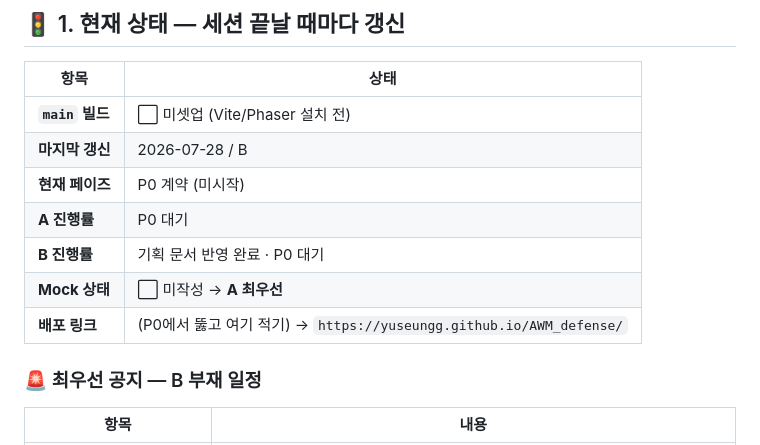
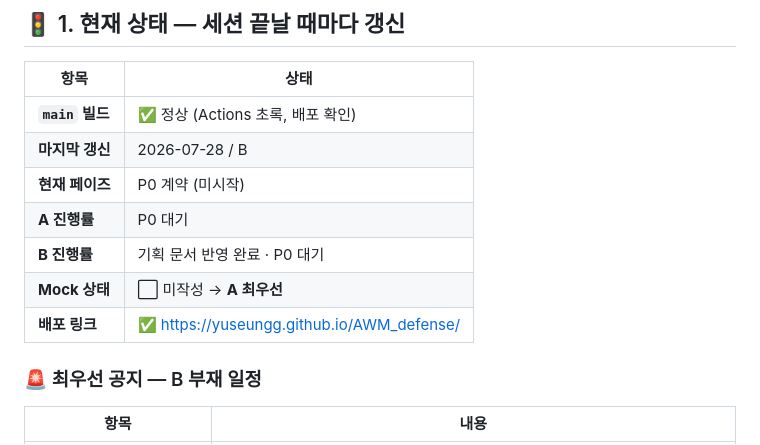
Before and after one commit to yuseungg/AWM_defense, a Markdown page: SYNC.md, the part around the change. Rendered like a GitHub page.

Commit message:
docs: 배포 링크 기록 + main 빌드 상태 갱신

```diff
--- a/SYNC.md
+++ b/SYNC.md
@@ -14,13 +14,13 @@
 
 | 항목 | 상태 |
 |---|---|
-| **`main` 빌드** | ⬜ 미셋업 (Vite/Phaser 설치 전) |
+| **`main` 빌드** | ✅ 정상 (Actions 초록, 배포 확인) |
 | **마지막 갱신** | 2026-07-28 / B |
 | **현재 페이즈** | P0 계약 (미시작) |
 | **A 진행률** | P0 대기 |
 | **B 진행률** | 기획 문서 반영 완료 · P0 대기 |
 | **Mock 상태** | ⬜ 미작성 → **A 최우선** |
-| **배포 링크** | (P0에서 뚫고 여기 적기) → `https://yuseungg.github.io/AWM_defense/` |
+| **배포 링크** | ✅ https://yuseungg.github.io/AWM_defense/ |
 
 ### 🚨 최우선 공지 — B 부재 일정
 
```
